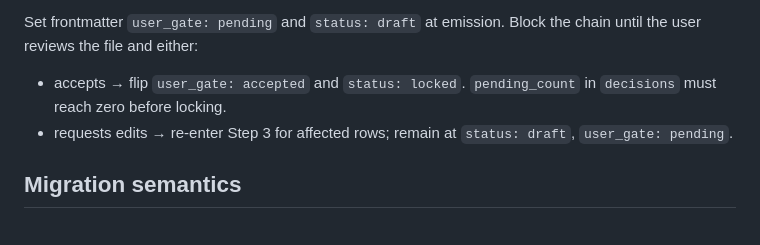
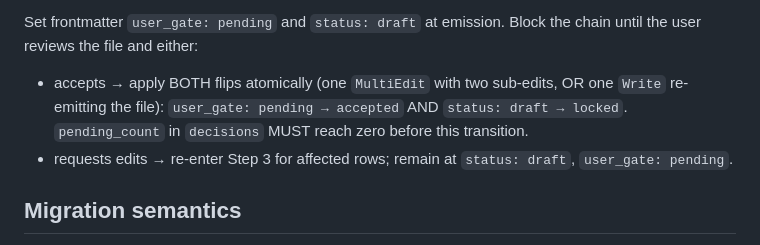
Before and after one commit to hunghlh98/orchestra, a Markdown page: skills/brownfield-inventory/SKILL.md, the part around the change. GitHub-like rendering.

Commit message:
fix(brownfield-inventory): atomic lock flip on user-accept
Observed trace: agent emitted inventory.md at status: draft, user accepted,
agent applied Edit flipping status: draft -> locked (succeeded), then
attempted second Edit flipping user_gate: pending -> accepted (blocked by
Gate-A because file is now status: locked). Agent tried to recover via
draft-flip-back but that Edit was ALSO blocked — Gate-A reads existing
frontmatter at write-time, so once status: locked the file cannot be
unlocked except via ORCHESTRA_HOOK_PRE_WRITE_CHECK=off.

Root cause: skill prose at the user-accept transition said "flip user_gate:
accepted and status: locked" — ambiguous about atomicity. Agent reading
split into two sequential Edits and locked itself out between flips.

Fix the prose, not the hook. Explicit requirement: apply BOTH flips in a
single MultiEdit (or Write re-emit) tool call so Gate-A reads the
status: draft state once and passes the whole atomic transition. Document
the trap and the one-way-door consequence so the recovery anti-pattern
(draft-flip-back) is named, not discovered the hard way.

Co-Authored-By: Claude Opus 4.7 (1M context) <noreply@anthropic.com>

```diff
--- a/skills/brownfield-inventory/SKILL.md
+++ b/skills/brownfield-inventory/SKILL.md
@@ -102,7 +102,7 @@ Frontmatter counts MUST balance:
 
 Set frontmatter `user_gate: pending` and `status: draft` at emission. Block the chain until the user reviews the file and either:
 
-- accepts → flip `user_gate: accepted` and `status: locked`. `pending_count` in `decisions` must reach zero before locking.
+- accepts → apply BOTH flips atomically (one `MultiEdit` with two sub-edits, OR one `Write` re-emitting the file): `user_gate: pending → accepted` AND `status: draft → locked`. `pending_count` in `decisions` MUST reach zero before this transition.
 - requests edits → re-enter Step 3 for affected rows; remain at `status: draft`, `user_gate: pending`.
 
 ## Migration semantics
```
